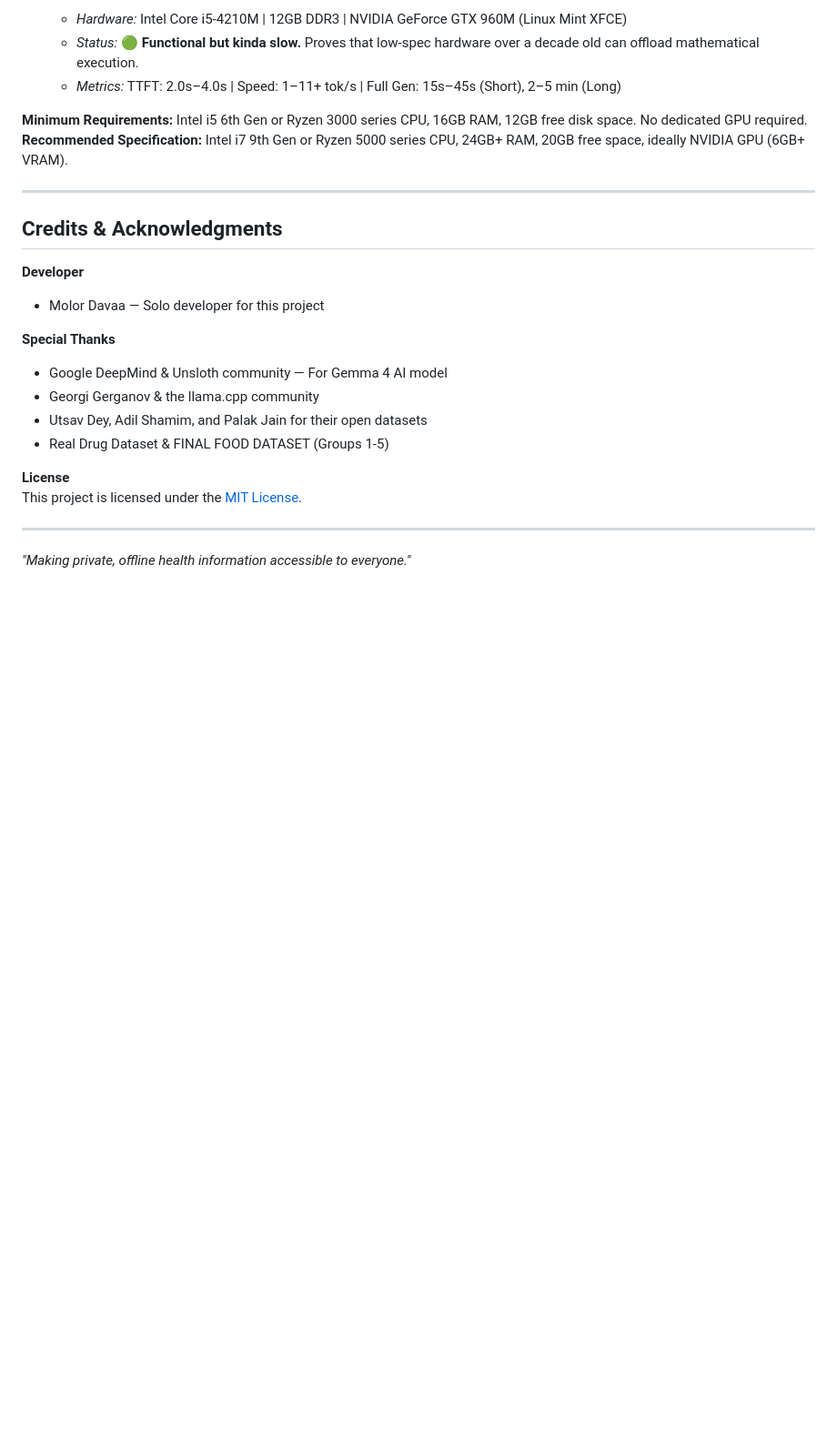
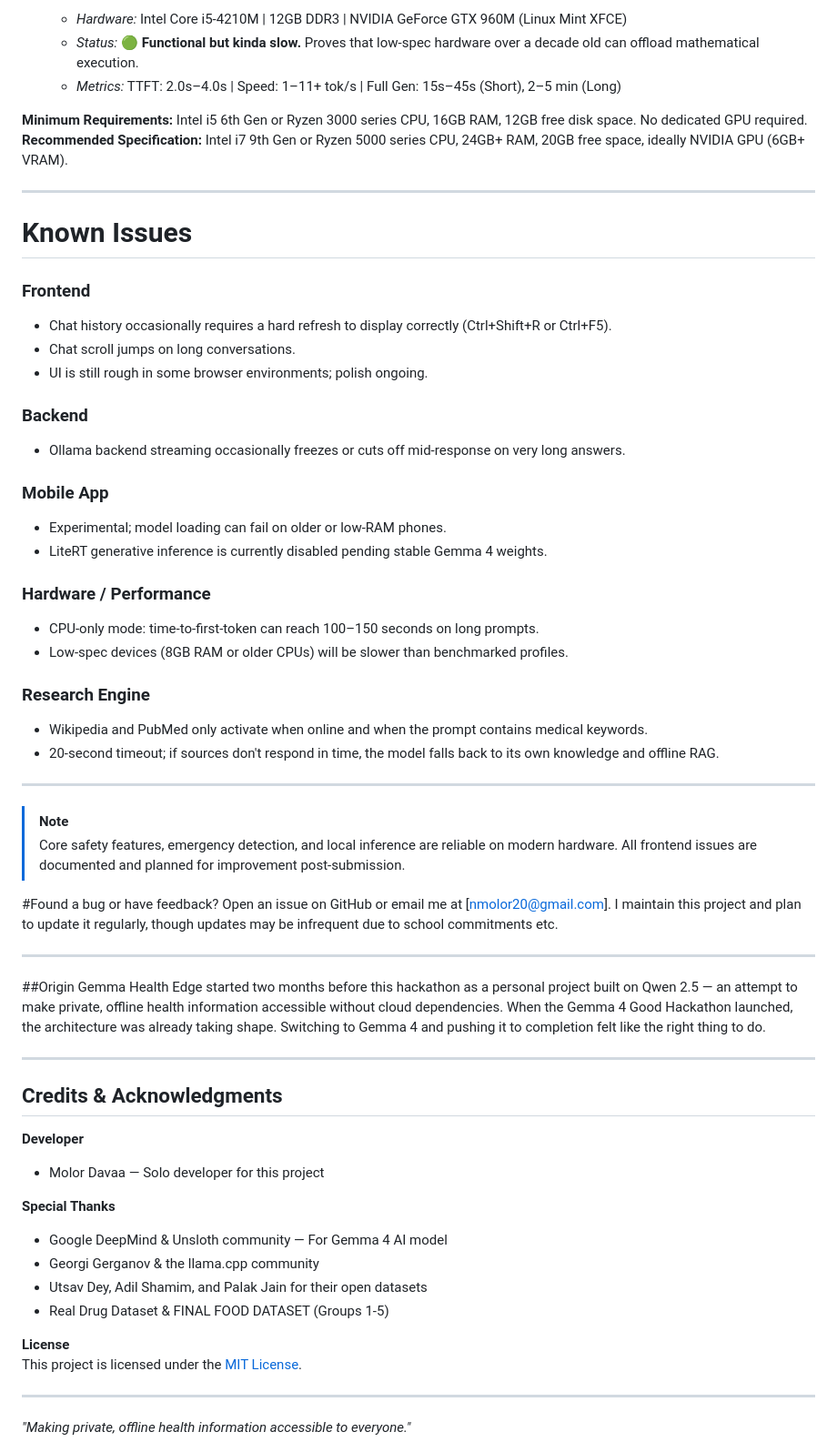
Before and after one commit to UchihaMolsyh/Gemma-Health-Edge-, a Markdown page: README.md, the part around the change. Shown at 91% size. GitHub-like rendering; blank space fills up the shorter version.

Commit message:
Add known issues section to README

```diff
--- a/README.md
+++ b/README.md
@@ -194,6 +194,42 @@ To prove our local-first thesis, we empirically benchmarked the pipeline across
 
 ---
 
+# Known Issues
+
+### Frontend
+*   Chat history occasionally requires a hard refresh to display correctly (Ctrl+Shift+R or Ctrl+F5).
+*   Chat scroll jumps on long conversations.
+*   UI is still rough in some browser environments; polish ongoing.
+
+### Backend
+*   Ollama backend streaming occasionally freezes or cuts off mid-response on very long answers.
+
+### Mobile App
+*   Experimental; model loading can fail on older or low-RAM phones.
+*   LiteRT generative inference is currently disabled pending stable Gemma 4 weights.
+
+### Hardware / Performance
+*   CPU-only mode: time-to-first-token can reach 100–150 seconds on long prompts.
+*   Low-spec devices (8GB RAM or older CPUs) will be slower than benchmarked profiles.
+
+### Research Engine
+*   Wikipedia and PubMed only activate when online and when the prompt contains medical keywords.
+*   20-second timeout; if sources don't respond in time, the model falls back to its own knowledge and offline RAG.
+
+---
+
+> [!NOTE]
+> Core safety features, emergency detection, and local inference are reliable on modern hardware. All frontend issues are documented and planned for improvement post-submission.
+
+#Found a bug or have feedback? Open an issue on GitHub or email me at [nmolor20@gmail.com]. I maintain this project and plan to update it regularly, though updates may be infrequent due to school commitments etc.
+
+---
+
+##Origin
+ Gemma Health Edge started two months before this hackathon as a personal project built on Qwen 2.5 — an attempt to make private, offline health information accessible without cloud dependencies. When the Gemma 4 Good Hackathon launched, the architecture was already taking shape. Switching to Gemma 4 and pushing it to completion felt like the right thing to do.
+
+---
+
 ## Credits & Acknowledgments
 
 **Developer**
```
